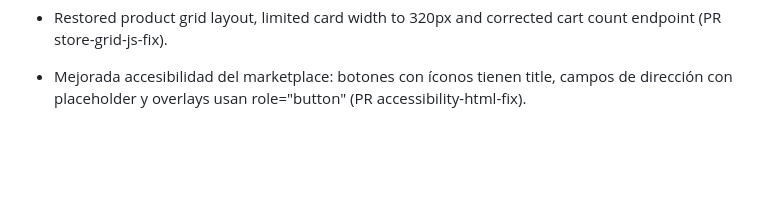
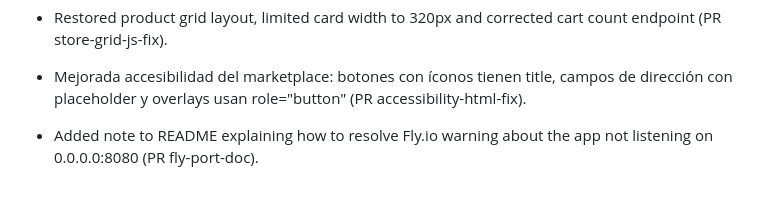
Before and after one commit to RoggerMS/Crunevo2, a Markdown page: AGENTS.md, the part around the change. Drawn GitHub-style; blank space fills up the shorter version.

```diff
--- a/AGENTS.md
+++ b/AGENTS.md
@@ -665,3 +665,4 @@
 - Fixed store.css not loading by using head_extra block and removed stray </meta> tag in store.html (PR store-css-load-fix).
 - Restored product grid layout, limited card width to 320px and corrected cart count endpoint (PR store-grid-js-fix).
 - Mejorada accesibilidad del marketplace: botones con íconos tienen title, campos de dirección con placeholder y overlays usan role="button" (PR accessibility-html-fix).
+- Added note to README explaining how to resolve Fly.io warning about the app not listening on 0.0.0.0:8080 (PR fly-port-doc).
```
Also changed, not shown: README.md (+4 -0 lines).
